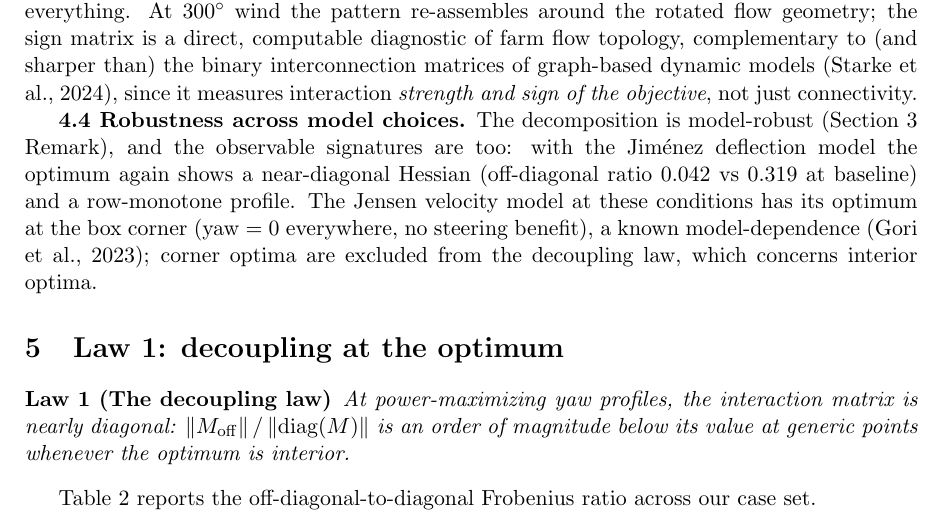
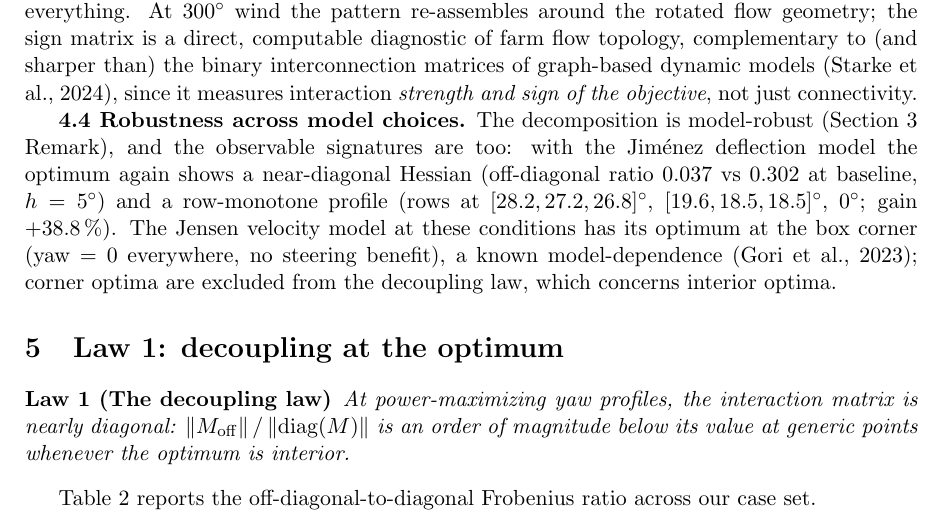
Before and after one commit to sunccchengze/123, a LaTeX document (research/papers/paper1_interaction_structure.tex): part of page 6 of 27, cut so that both start at the same text. The pictures show the PDF file research/papers/compiled_pdfs/paper1_interaction_structure_local.pdf that the author committed with the source.

Commit message:
paper1 4.4: Jimenez-deflection numbers remeasured and cached (0.302->0.037, row-monotone optimum +38.8%)
Co-authored-by: arena-agent <297053741+arena-agent@users.noreply.github.com>

```diff
--- a/research/papers/paper1_interaction_structure.tex
+++ b/research/papers/paper1_interaction_structure.tex
@@ -151,7 +151,7 @@ $\mathrm{AEP}(\yaw) = \sum_{\omega} q_\omega P_\omega(\yaw)$ with $q_\omega \ge
 
 \textbf{4.3 The sign matrix of the $3\times3$ farm.} Figure~2 shows the full $9\times9$ interaction matrix at the origin and at the optimum. At the origin the matrix \emph{is} the wake DAG: same-column chain pairs $(1,4),(2,5),(3,6)$ carry the largest entries ($+0.67,+0.67,+0.67$\,kW\,deg$^{-2}$); same-row lateral pairs $(1,2),(2,3)$ are weaker complements ($+0.19$); the last row is decoupled from everything. At $300^\circ$ wind the pattern re-assembles around the rotated flow geometry; the sign matrix is a direct, computable diagnostic of farm flow topology, complementary to (and sharper than) the binary interconnection matrices of graph-based dynamic models \citep{starke2024dynamic}, since it measures interaction \emph{strength and sign of the objective}, not just connectivity.
 
-\textbf{4.4 Robustness across model choices.} The decomposition is model-robust (Section~3 Remark), and the observable signatures are too: with the Jim\'enez deflection model the optimum again shows a near-diagonal Hessian (off-diagonal ratio 0.042 vs 0.319 at baseline) and a row-monotone profile. The Jensen velocity model at these conditions has its optimum at the box corner (yaw $=0$ everywhere, no steering benefit), a known model-dependence \citep{gori2023sensitivity}; corner optima are excluded from the decoupling law, which concerns interior optima.
+\textbf{4.4 Robustness across model choices.} The decomposition is model-robust (Section~3 Remark), and the observable signatures are too: with the Jim\'enez deflection model the optimum again shows a near-diagonal Hessian (off-diagonal ratio 0.037 vs 0.302 at baseline, $h=5^\circ$) and a row-monotone profile (rows at $[28.2, 27.2, 26.8]^\circ$, $[19.6, 18.5, 18.5]^\circ$, $0^\circ$; gain $+38.8$\,\%). The Jensen velocity model at these conditions has its optimum at the box corner (yaw $=0$ everywhere, no steering benefit), a known model-dependence \citep{gori2023sensitivity}; corner optima are excluded from the decoupling law, which concerns interior optima.
 
 \begin{table}[t]
 \caption{Measured mixed partials $M_{12}$ (kW\,deg$^{-2}$, central finite differences, $h=5^\circ$, FLORIS v4.6.6 GCH, 8\,m\,s$^{-1}$, TI 0.06, wd $270^\circ$) for the two-turbine serial pair and the three-turbine chain at matched operating points. The serial pair is non-positive throughout (pure $A$-channel); the chain pair flips from complement to substitute and back as predicted.}
```
Also changed, not shown: research/papers/paper1_interaction_structure.md (+1 -1 lines), research/papers/compiled_pdfs/paper1_interaction_structure_local.pdf, 1 other file.
